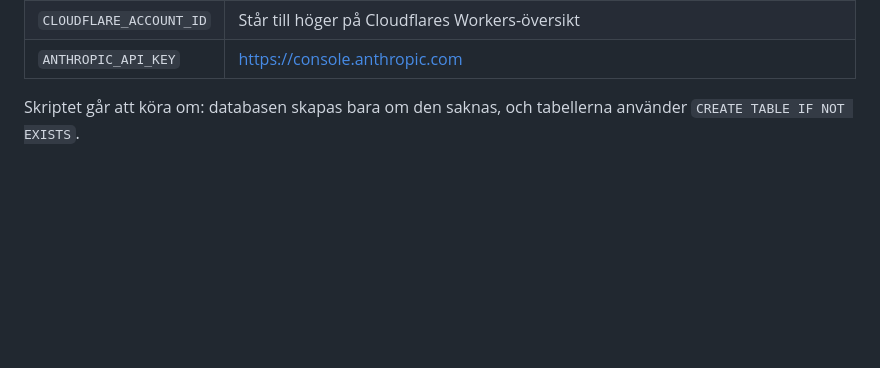
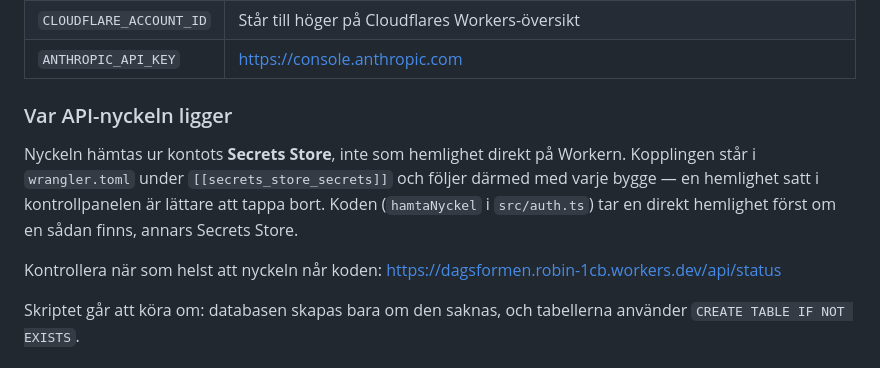
Before and after one commit to robin-stt/Training, a Markdown page: web/README.md, the part around the change. Rendered like a GitHub page; blank space fills up the shorter version.

Commit message:
Dokumentera att nyckeln hämtas ur Secrets Store
Skriver ner varför kopplingen ligger i konfigurationen i stället för som
hemlighet på Workern, och var man kontrollerar att den når koden.

Co-Authored-By: Claude Opus 5 <noreply@anthropic.com>
Claude-Session: https://claude.ai/code/session_01Hm8fKYW7hnY3vefaQF8P2z

```diff
--- a/web/README.md
+++ b/web/README.md
@@ -54,6 +54,17 @@ cd web
 | `CLOUDFLARE_API_TOKEN` | Cloudflare → My Profile → API Tokens → Create Token → Custom token med **Account: Workers Scripts: Edit** och **Account: D1: Edit** |
 | `CLOUDFLARE_ACCOUNT_ID` | Står till höger på Cloudflares Workers-översikt |
 | `ANTHROPIC_API_KEY` | <https://console.anthropic.com> |
+
+### Var API-nyckeln ligger
+
+Nyckeln hämtas ur kontots **Secrets Store**, inte som hemlighet direkt på
+Workern. Kopplingen står i `wrangler.toml` under `[[secrets_store_secrets]]`
+och följer därmed med varje bygge — en hemlighet satt i kontrollpanelen är
+lättare att tappa bort. Koden (`hamtaNyckel` i `src/auth.ts`) tar en direkt
+hemlighet först om en sådan finns, annars Secrets Store.
+
+Kontrollera när som helst att nyckeln når koden:
+<https://dagsformen.robin-1cb.workers.dev/api/status>
 
 Skriptet går att köra om: databasen skapas bara om den saknas, och tabellerna
 använder `CREATE TABLE IF NOT EXISTS`.
```
